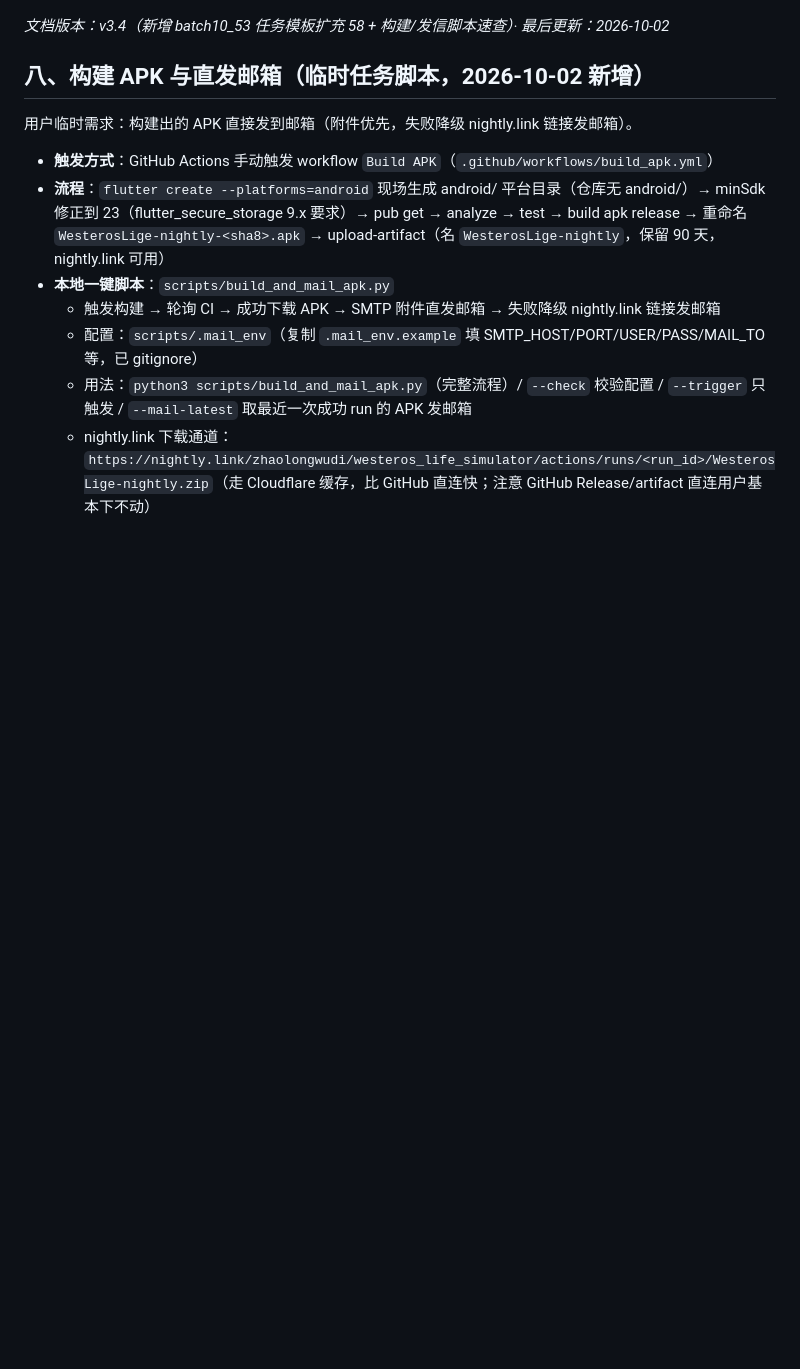
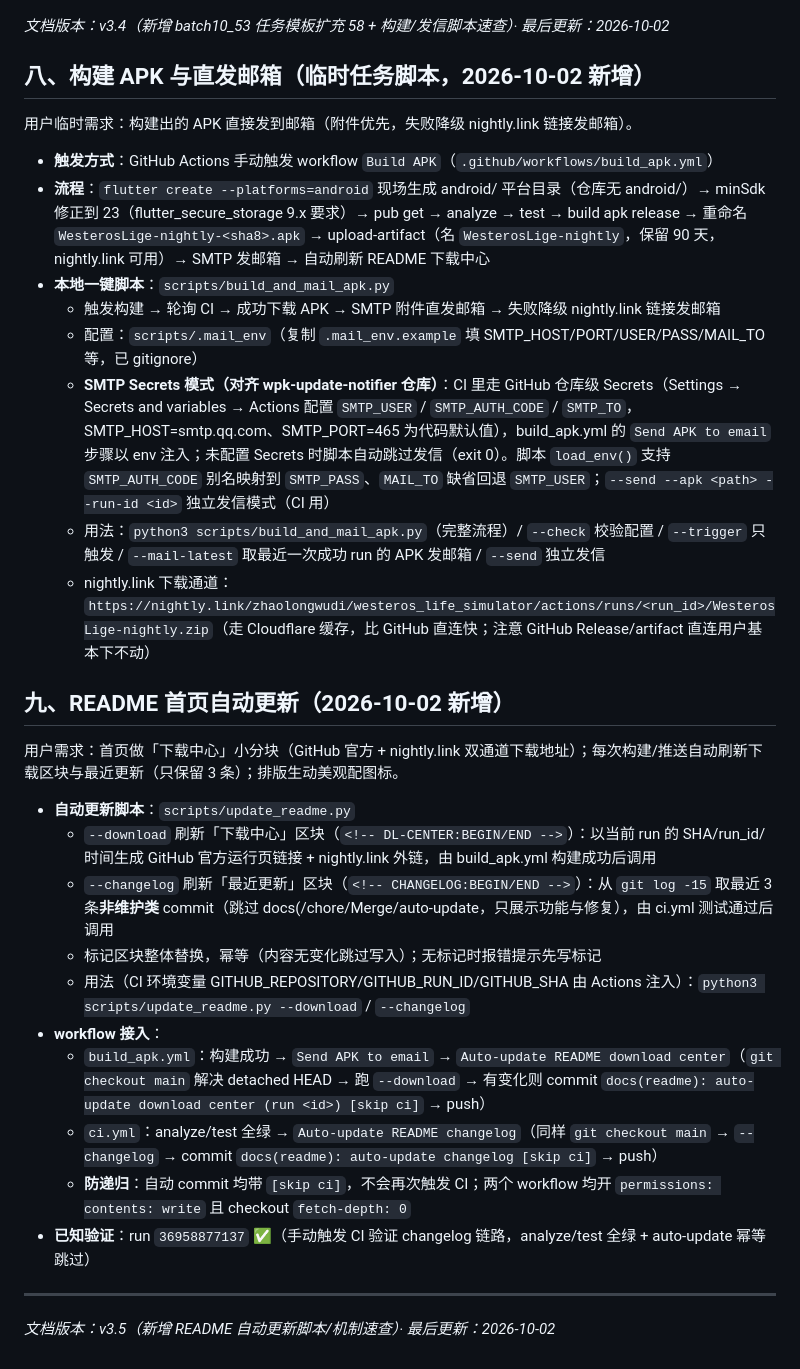
Before and after one commit to zhaolongwudi/westeros_life_simulator, a Markdown page: docs/CODE_MAP.md, the part around the change. GitHub-like rendering; blank space fills up the shorter version.

Commit message:
docs(code-map): 第八节补 SMTP Secrets 模式 + 新增第九节 README 首页自动更新机制（v3.5）

```diff
--- a/docs/CODE_MAP.md
+++ b/docs/CODE_MAP.md
@@ -365,9 +365,28 @@ GameEngine extends GameProviderBase with:
 用户临时需求：构建出的 APK 直接发到邮箱（附件优先，失败降级 nightly.link 链接发邮箱）。
 
 - **触发方式**：GitHub Actions 手动触发 workflow `Build APK`（`.github/workflows/build_apk.yml`）
-- **流程**：`flutter create --platforms=android` 现场生成 android/ 平台目录（仓库无 android/）→ minSdk 修正到 23（flutter_secure_storage 9.x 要求）→ pub get → analyze → test → build apk release → 重命名 `WesterosLige-nightly-<sha8>.apk` → upload-artifact（名 `WesterosLige-nightly`，保留 90 天，nightly.link 可用）
+- **流程**：`flutter create --platforms=android` 现场生成 android/ 平台目录（仓库无 android/）→ minSdk 修正到 23（flutter_secure_storage 9.x 要求）→ pub get → analyze → test → build apk release → 重命名 `WesterosLige-nightly-<sha8>.apk` → upload-artifact（名 `WesterosLige-nightly`，保留 90 天，nightly.link 可用）→ SMTP 发邮箱 → 自动刷新 README 下载中心
 - **本地一键脚本**：`scripts/build_and_mail_apk.py`
   - 触发构建 → 轮询 CI → 成功下载 APK → SMTP 附件直发邮箱 → 失败降级 nightly.link 链接发邮箱
   - 配置：`scripts/.mail_env`（复制 `.mail_env.example` 填 SMTP_HOST/PORT/USER/PASS/MAIL_TO 等，已 gitignore）
-  - 用法：`python3 scripts/build_and_mail_apk.py`（完整流程）/ `--check` 校验配置 / `--trigger` 只触发 / `--mail-latest` 取最近一次成功 run 的 APK 发邮箱
+  - **SMTP Secrets 模式（对齐 wpk-update-notifier 仓库）**：CI 里走 GitHub 仓库级 Secrets（Settings → Secrets and variables → Actions 配置 `SMTP_USER` / `SMTP_AUTH_CODE` / `SMTP_TO`，SMTP_HOST=smtp.qq.com、SMTP_PORT=465 为代码默认值），build_apk.yml 的 `Send APK to email` 步骤以 env 注入；未配置 Secrets 时脚本自动跳过发信（exit 0）。脚本 `load_env()` 支持 `SMTP_AUTH_CODE` 别名映射到 `SMTP_PASS`、`MAIL_TO` 缺省回退 `SMTP_USER`；`--send --apk <path> --run-id <id>` 独立发信模式（CI 用）
+  - 用法：`python3 scripts/build_and_mail_apk.py`（完整流程）/ `--check` 校验配置 / `--trigger` 只触发 / `--mail-latest` 取最近一次成功 run 的 APK 发邮箱 / `--send` 独立发信
   - nightly.link 下载通道：`https://nightly.link/zhaolongwudi/westeros_life_simulator/actions/runs/<run_id>/WesterosLige-nightly.zip`（走 Cloudflare 缓存，比 GitHub 直连快；注意 GitHub Release/artifact 直连用户基本下不动）
+
+## 九、README 首页自动更新（2026-10-02 新增）
+
+用户需求：首页做「下载中心」小分块（GitHub 官方 + nightly.link 双通道下载地址）；每次构建/推送自动刷新下载区块与最近更新（只保留 3 条）；排版生动美观配图标。
+
+- **自动更新脚本**：`scripts/update_readme.py`
+  - `--download` 刷新「下载中心」区块（`<!-- DL-CENTER:BEGIN/END -->`）：以当前 run 的 SHA/run_id/时间生成 GitHub 官方运行页链接 + nightly.link 外链，由 build_apk.yml 构建成功后调用
+  - `--changelog` 刷新「最近更新」区块（`<!-- CHANGELOG:BEGIN/END -->`）：从 `git log -15` 取最近 3 条**非维护类** commit（跳过 docs(/chore/Merge/auto-update，只展示功能与修复），由 ci.yml 测试通过后调用
+  - 标记区块整体替换，幂等（内容无变化跳过写入）；无标记时报错提示先写标记
+  - 用法（CI 环境变量 GITHUB_REPOSITORY/GITHUB_RUN_ID/GITHUB_SHA 由 Actions 注入）：`python3 scripts/update_readme.py --download` / `--changelog`
+- **workflow 接入**：
+  - `build_apk.yml`：构建成功 → `Send APK to email` → `Auto-update README download center`（`git checkout main` 解决 detached HEAD → 跑 `--download` → 有变化则 commit `docs(readme): auto-update download center (run <id>) [skip ci]` → push）
+  - `ci.yml`：analyze/test 全绿 → `Auto-update README changelog`（同样 `git checkout main` → `--changelog` → commit `docs(readme): auto-update changelog [skip ci]` → push）
+  - **防递归**：自动 commit 均带 `[skip ci]`，不会再次触发 CI；两个 workflow 均开 `permissions: contents: write` 且 checkout `fetch-depth: 0`
+- **已知验证**：run `36958877137` ✅（手动触发 CI 验证 changelog 链路，analyze/test 全绿 + auto-update 幂等跳过）
+
+---
+*文档版本：v3.5（新增 README 自动更新脚本/机制速查）· 最后更新：2026-10-02*
```
